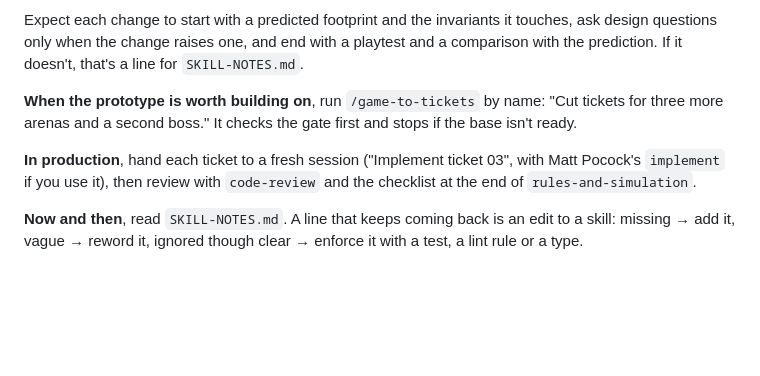
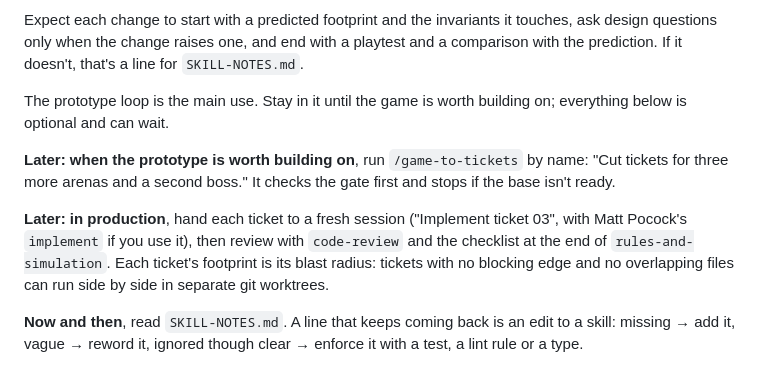
Before and after one commit to urostripunovic/ecs-ddd-experiment, a Markdown page: .claude/skills/README.md, the part around the change. GitHub-like rendering; blank space fills up the shorter version.

Commit message:
docs: the prototype loop first; footprints decide parallel worktrees
Co-Authored-By: Claude Opus 5.5 <noreply@anthropic.com>
Claude-Session: https://claude.ai/code/session_01QB1W8UyG2BMcQM8Vrfuh1y

```diff
--- a/.claude/skills/README.md
+++ b/.claude/skills/README.md
@@ -18,9 +18,11 @@
 
 Expect each change to start with a predicted footprint and the invariants it touches, ask design questions only when the change raises one, and end with a playtest and a comparison with the prediction. If it doesn't, that's a line for `SKILL-NOTES.md`.
 
-**When the prototype is worth building on**, run `/game-to-tickets` by name: "Cut tickets for three more arenas and a second boss." It checks the gate first and stops if the base isn't ready.
+The prototype loop is the main use. Stay in it until the game is worth building on; everything below is optional and can wait.
 
-**In production**, hand each ticket to a fresh session ("Implement ticket 03", with Matt Pocock's `implement` if you use it), then review with `code-review` and the checklist at the end of `rules-and-simulation`.
+**Later: when the prototype is worth building on**, run `/game-to-tickets` by name: "Cut tickets for three more arenas and a second boss." It checks the gate first and stops if the base isn't ready.
+
+**Later: in production**, hand each ticket to a fresh session ("Implement ticket 03", with Matt Pocock's `implement` if you use it), then review with `code-review` and the checklist at the end of `rules-and-simulation`. Each ticket's footprint is its blast radius: tickets with no blocking edge and no overlapping files can run side by side in separate git worktrees.
 
 **Now and then**, read `SKILL-NOTES.md`. A line that keeps coming back is an edit to a skill: missing → add it, vague → reword it, ignored though clear → enforce it with a test, a lint rule or a type.
 
```
Also changed, not shown: 1 other file.
